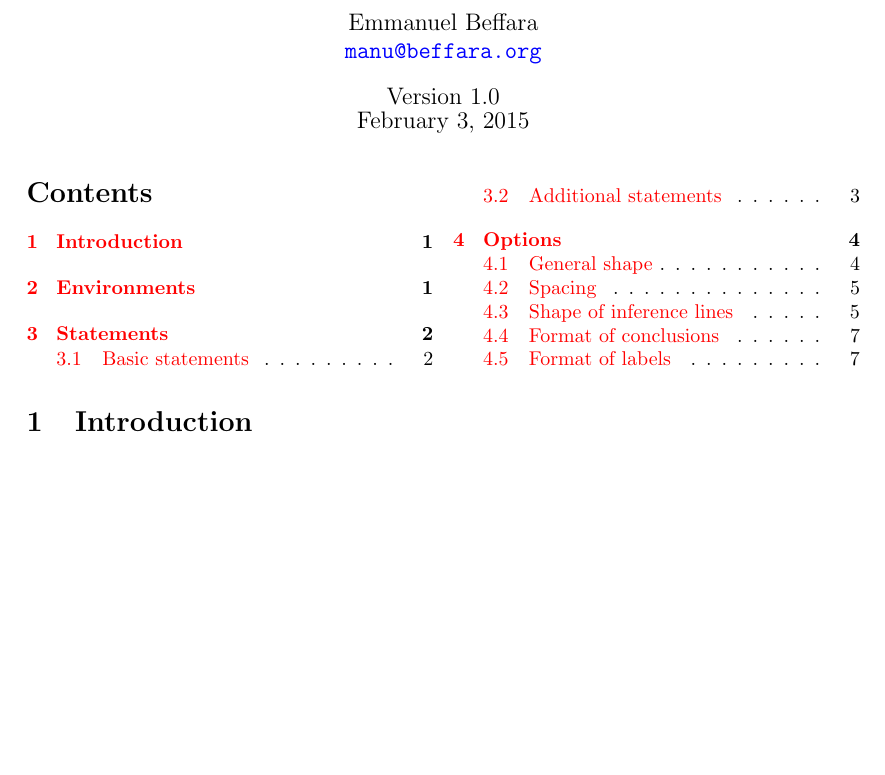
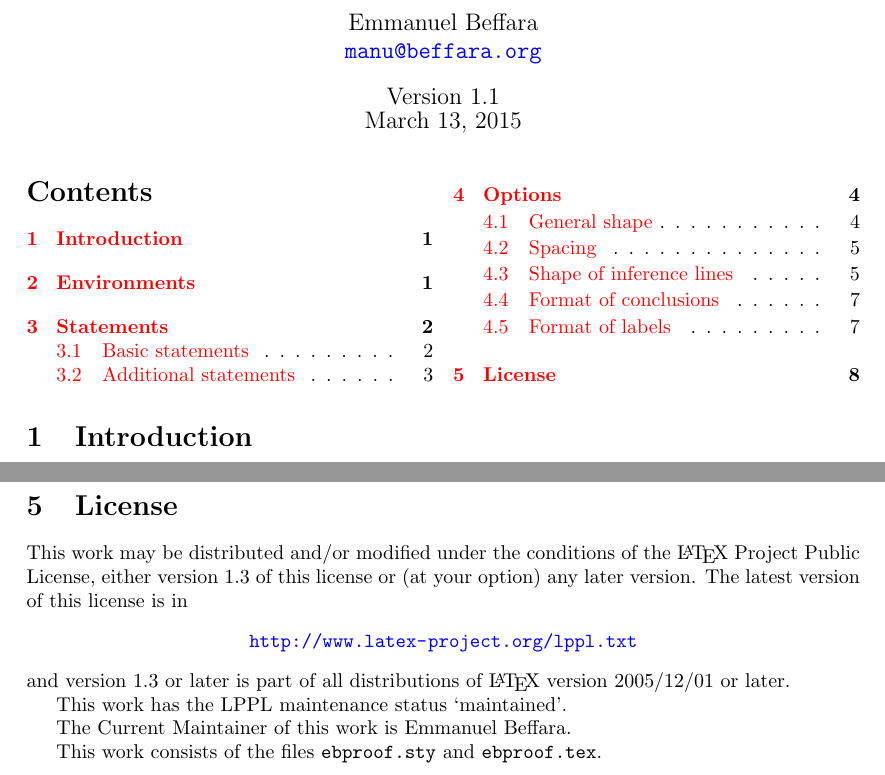
Before and after one commit to SourceReviver/ebproof, a LaTeX document (ebproof.tex): part of page 1 of 7 before the commit and two parts of pages 1 and 8 of 8 after it, the two joined at a grey line, cut so that both start at the same text, the shorter picture padded with empty space. Compiled offline with pdfLaTeX; a LaTeX package or settings file that is missing is left out.

Commit message:
Version 1.1

```diff
--- a/ebproof.tex
+++ b/ebproof.tex
@@ -493,4 +510,22 @@ following command:
 \end{csdoc}
 
 
+\section{License}
+
+This work may be distributed and/or modified under the
+conditions of the \LaTeX\ Project Public License, either version 1.3
+of this license or (at your option) any later version.
+The latest version of this license is in
+\begin{center}
+  \url{http://www.latex-project.org/lppl.txt}
+\end{center}
+and version 1.3 or later is part of all distributions of \LaTeX\
+version 2005/12/01 or later.
+
+This work has the LPPL maintenance status `maintained'.
+
+The Current Maintainer of this work is Emmanuel Beffara.
+
+This work consists of the files \texttt{ebproof.sty} and \texttt{ebproof.tex}.
+
 \end{document}
```
Also changed, not shown: ebproof.sty (+19 -2 lines), ebproof.tex (19 more changed lines), 1 other file.
